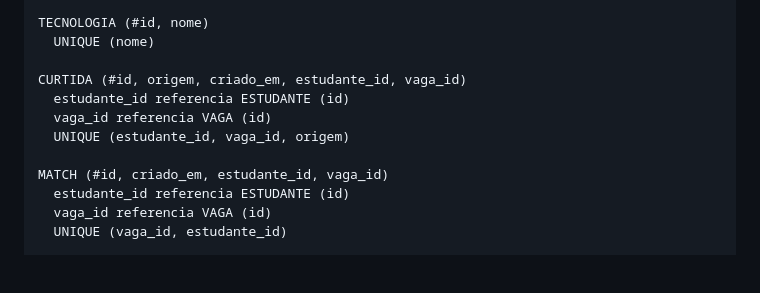
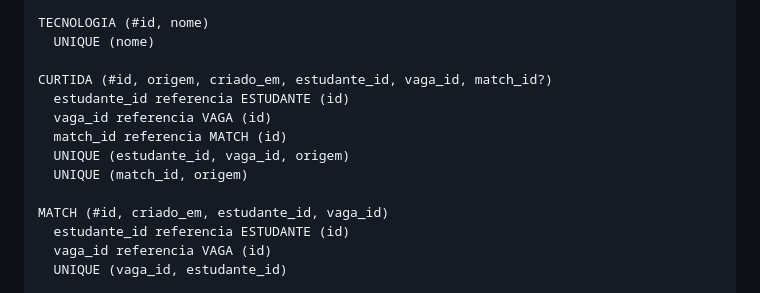
Before and after one commit to FaMarcolino/ConetaAI, a Markdown page: README.md, the part around one of its changes. Rendered like a GitHub page; blank space fills up the shorter version.

```diff
--- a/README.md
+++ b/README.md
@@ -107,10 +110,12 @@ CURSO (#id, nome)
 TECNOLOGIA (#id, nome)
   UNIQUE (nome)
 
-CURTIDA (#id, origem, criado_em, estudante_id, vaga_id)
+CURTIDA (#id, origem, criado_em, estudante_id, vaga_id, match_id?)
   estudante_id referencia ESTUDANTE (id)
   vaga_id referencia VAGA (id)
+  match_id referencia MATCH (id)
   UNIQUE (estudante_id, vaga_id, origem)
+  UNIQUE (match_id, origem)
 
 MATCH (#id, criado_em, estudante_id, vaga_id)
   estudante_id referencia ESTUDANTE (id)
```
Also changed, not shown: other parts of README.md (+40 -10 lines), docs/modelo-er.jpg (added), docs/modelo-er.png (deleted), 7 other files.
